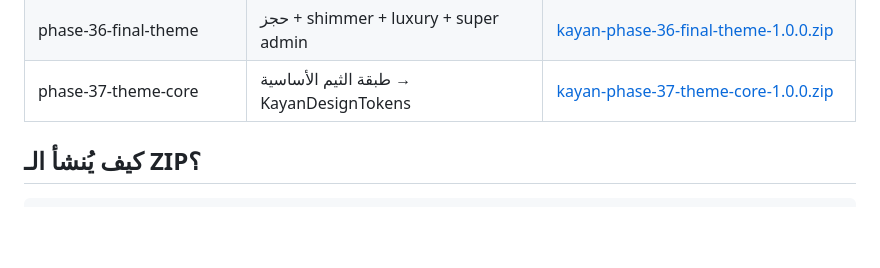
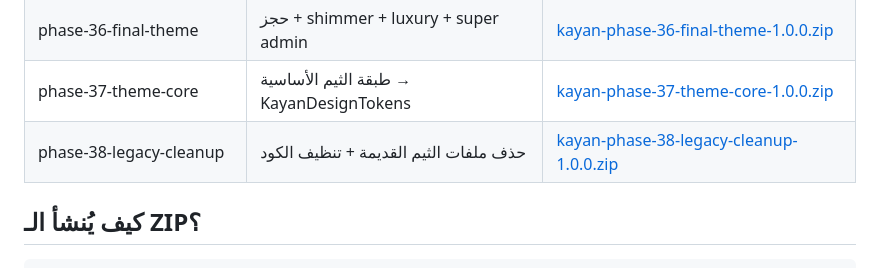
Before and after one commit to m-elsaad22/Kayan-Gulf, a Markdown page: RELEASES.md, the part around the change. Drawn GitHub-style; blank space fills up the shorter version.

Commit message:
Add phase-38-legacy-cleanup release to RELEASES.md
Co-authored-by: m-elsaad22 <m-elsaad22@users.noreply.github.com>

```diff
--- a/RELEASES.md
+++ b/RELEASES.md
@@ -35,6 +35,7 @@
 | phase-35-theme-cleanup | الرئيسية + product card + widgets مشتركة | [kayan-phase-35-theme-cleanup-1.0.0.zip](https://github.com/m-elsaad22/Kayan-Gulf/releases/download/phase-35-theme-cleanup-1.0.0/kayan-phase-35-theme-cleanup-1.0.0.zip) |
 | phase-36-final-theme | حجز + shimmer + luxury + super admin | [kayan-phase-36-final-theme-1.0.0.zip](https://github.com/m-elsaad22/Kayan-Gulf/releases/download/phase-36-final-theme-1.0.0/kayan-phase-36-final-theme-1.0.0.zip) |
 | phase-37-theme-core | طبقة الثيم الأساسية → KayanDesignTokens | [kayan-phase-37-theme-core-1.0.0.zip](https://github.com/m-elsaad22/Kayan-Gulf/releases/download/phase-37-theme-core-1.0.0/kayan-phase-37-theme-core-1.0.0.zip) |
+| phase-38-legacy-cleanup | حذف ملفات الثيم القديمة + تنظيف الكود | [kayan-phase-38-legacy-cleanup-1.0.0.zip](https://github.com/m-elsaad22/Kayan-Gulf/releases/download/phase-38-legacy-cleanup-1.0.0/kayan-phase-38-legacy-cleanup-1.0.0.zip) |
 
 ## كيف يُنشأ الـ ZIP؟
 
```
